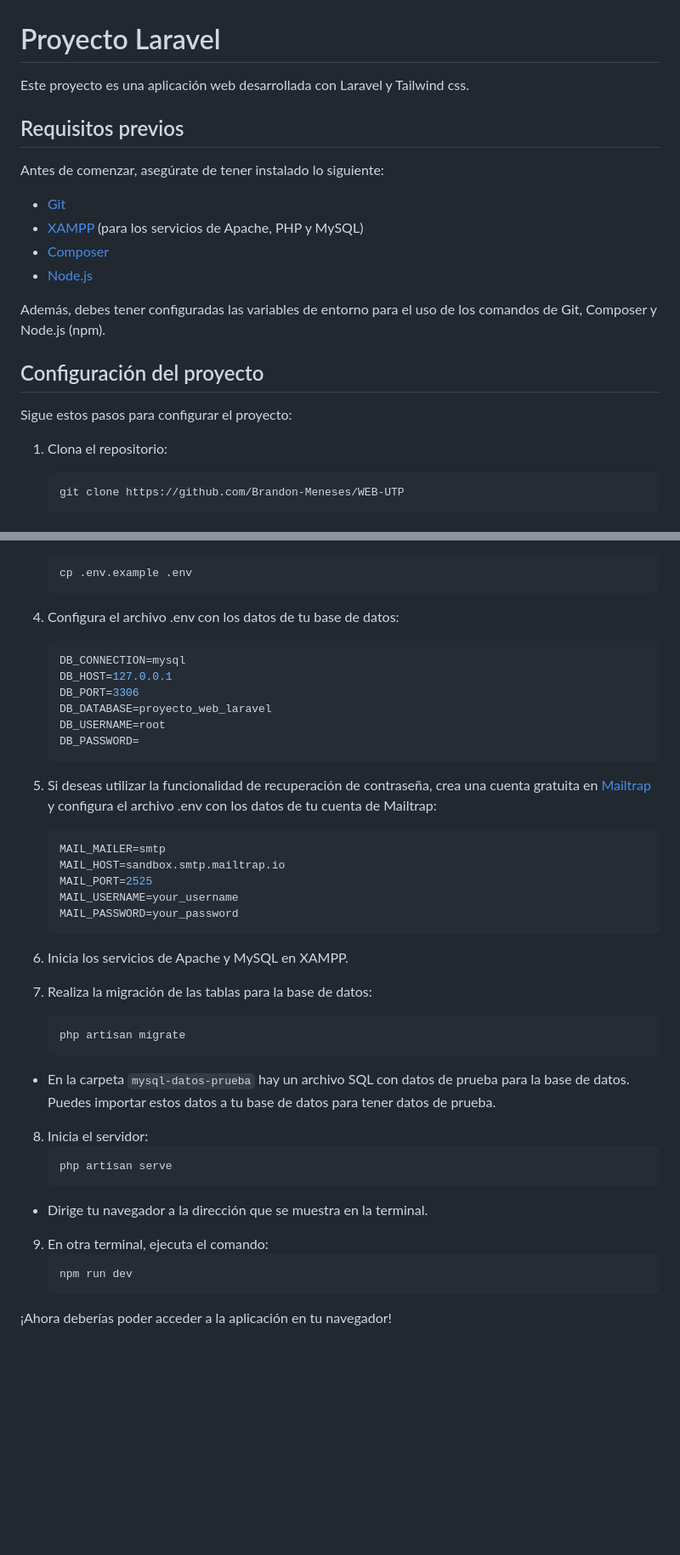
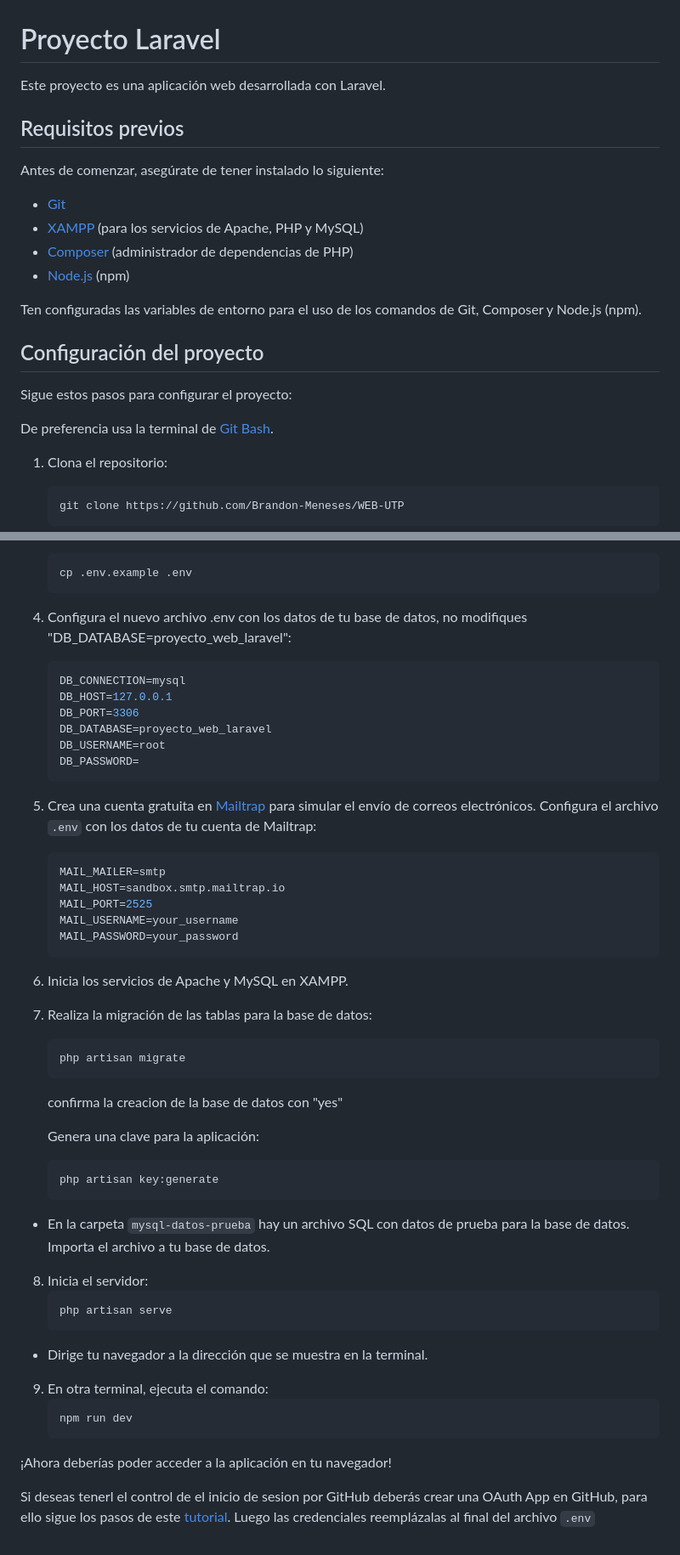
Before and after one commit to Brandon-Meneses/WEB-UTP, a Markdown page: README.md, 2 parts joined by grey strips. Shown: that part at 85% size. GitHub-like rendering; blank space fills up the shorter version.

````diff
--- a/README.md
+++ b/README.md
@@ -8,7 +8,7 @@
 </p> -->
 # Proyecto Laravel
 
-Este proyecto es una aplicación web desarrollada con Laravel y Tailwind css.
+Este proyecto es una aplicación web desarrollada con Laravel.
 
 ## Requisitos previos
 
@@ -16,14 +16,16 @@ Antes de comenzar, asegúrate de tener instalado lo siguiente:
 
 - [Git](https://git-scm.com/downloads)
 - [XAMPP](https://www.apachefriends.org/download.html) (para los servicios de Apache, PHP y MySQL)
-- [Composer](https://getcomposer.org/download/)
-- [Node.js](https://nodejs.org/en)
+- [Composer](https://getcomposer.org/download/) (administrador de dependencias de PHP)
+- [Node.js](https://nodejs.org/en) (npm)
 
-Además, debes tener configuradas las variables de entorno para el uso de los comandos de Git, Composer y Node.js (npm).
+Ten configuradas las variables de entorno para el uso de los comandos de Git, Composer y Node.js (npm).
 
 ## Configuración del proyecto
 
 Sigue estos pasos para configurar el proyecto:
+
+De preferencia usa la terminal de [Git Bash](https://git-scm.com/downloads).
 
 1. Clona el repositorio:
     ```bash
@@ -44,7 +46,7 @@ Sigue estos pasos para configurar el proyecto:
     cp .env.example .env
     ```
 
-4. Configura el archivo .env con los datos de tu base de datos:
+4. Configura el nuevo archivo .env con los datos de tu base de datos, no modifiques "DB_DATABASE=proyecto_web_laravel":
     ```bash
     DB_CONNECTION=mysql
     DB_HOST=127.0.0.1
@@ -54,7 +56,7 @@ Sigue estos pasos para configurar el proyecto:
     DB_PASSWORD=
     ```
 
-5. Si deseas utilizar la funcionalidad de recuperación de contraseña, crea una cuenta gratuita en [Mailtrap](https://mailtrap.io/) y configura el archivo .env con los datos de tu cuenta de Mailtrap:
+5. Crea una cuenta gratuita en [Mailtrap](https://mailtrap.io/) para simular el envío de correos electrónicos. Configura el archivo `.env` con los datos de tu cuenta de Mailtrap:
     ```bash
     MAIL_MAILER=smtp
     MAIL_HOST=sandbox.smtp.mailtrap.io
@@ -69,8 +71,14 @@ Sigue estos pasos para configurar el proyecto:
     ```bash
     php artisan migrate
     ```
+    confirma la creacion de la base de datos con "yes"
 
-* En la carpeta `mysql-datos-prueba` hay un archivo SQL con datos de prueba para la base de datos. Puedes importar estos datos a tu base de datos para tener datos de prueba.
+    Genera una clave para la aplicación:
+     ```bash
+    php artisan key:generate
+    ```
+
+* En la carpeta `mysql-datos-prueba` hay un archivo SQL con datos de prueba para la base de datos. Importa el archivo a tu base de datos.
     <!-- Si deseas agregar datos de prueba, ejecuta el comando:
     ```bash
     php artisan db:seed
@@ -88,3 +96,5 @@ Sigue estos pasos para configurar el proyecto:
     ```
 
 ¡Ahora deberías poder acceder a la aplicación en tu navegador!
+
+Si deseas tenerl el control de el inicio de sesion por GitHub deberás crear una OAuth App en GitHub, para ello sigue los pasos de este [tutorial](https://docs.github.com/es/developers/apps/building-oauth-apps/creating-an-oauth-app). Luego las credenciales reemplázalas al final del archivo `.env`
````
